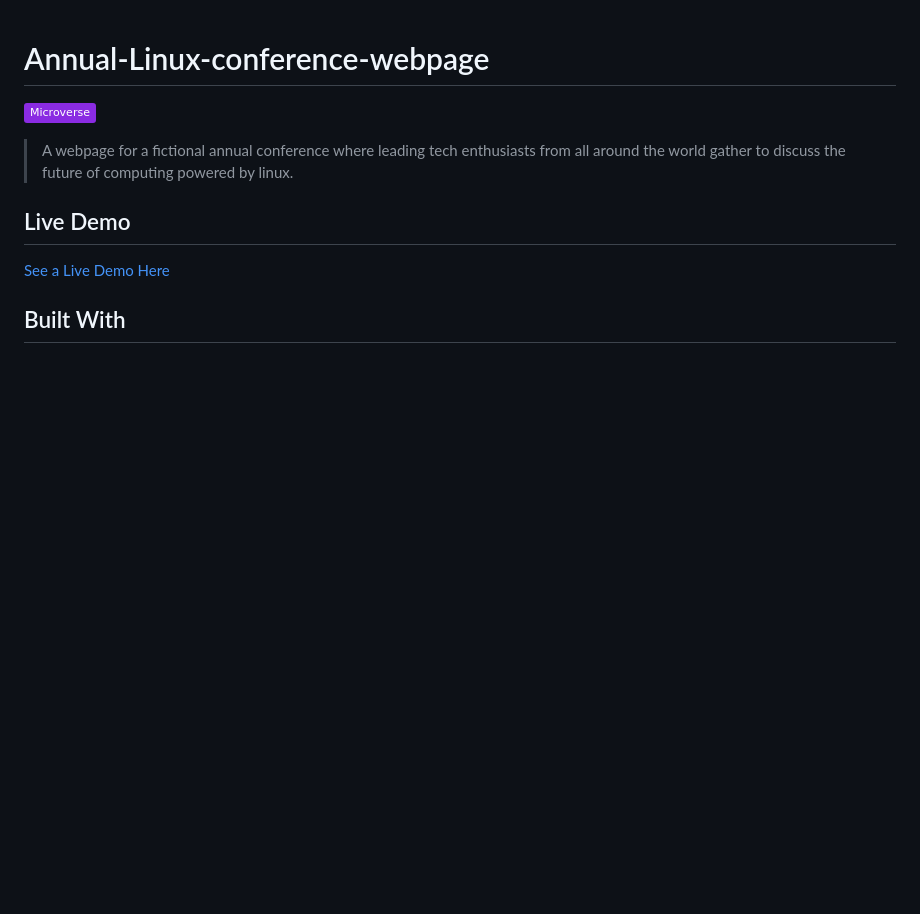
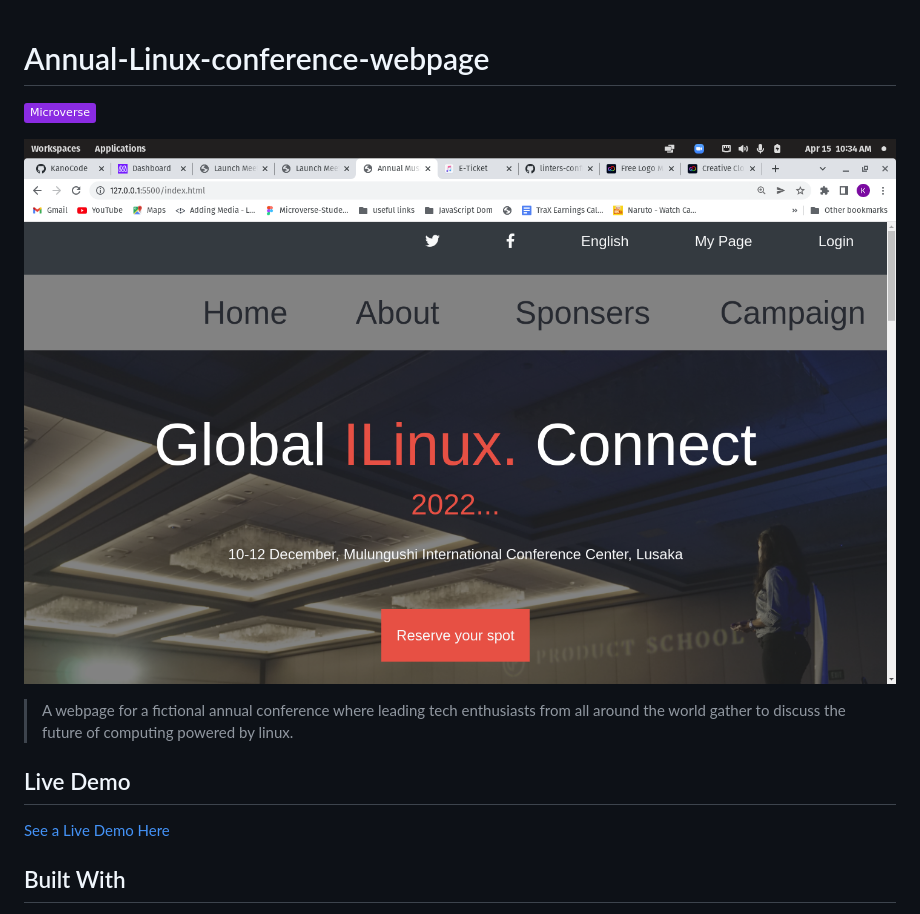
Before and after one commit to KanoCode/Annual-Tech-conference-webpage, a Markdown page: README.md, the part around the change. Drawn GitHub-style; pictures changed too: assets/capstone-screenshot.png (added); badges without logos; blank space fills up the shorter version.

```diff
--- a/README.md
+++ b/README.md
@@ -2,7 +2,7 @@
 
 ![](https://img.shields.io/badge/Microverse-blueviolet)
 
-
+![screenshot](assets/capstone-screenshot.png)
 
 
 
```
